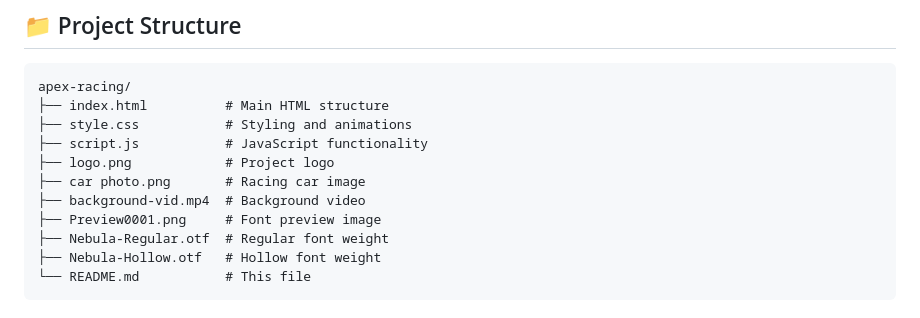
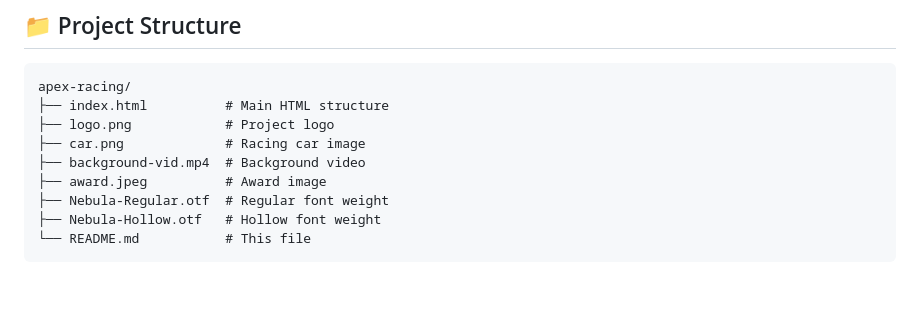
Before and after one commit to hrishabh1919/apex-racing, a Markdown page: README.md, the part around the change. Drawn GitHub-style; blank space fills up the shorter version.

Commit message:
Update README to reflect current project structure

````diff
--- a/README.md
+++ b/README.md
@@ -30,12 +30,10 @@ A stunning sci-fi themed website showcasing the **Nebula** typeface with an imme
 ```
 apex-racing/
 ├── index.html          # Main HTML structure
-├── style.css           # Styling and animations
-├── script.js           # JavaScript functionality
 ├── logo.png            # Project logo
-├── car photo.png       # Racing car image
+├── car.png             # Racing car image
 ├── background-vid.mp4  # Background video
-├── Preview0001.png     # Font preview image
+├── award.jpeg          # Award image
 ├── Nebula-Regular.otf  # Regular font weight
 ├── Nebula-Hollow.otf   # Hollow font weight
 └── README.md           # This file
````
